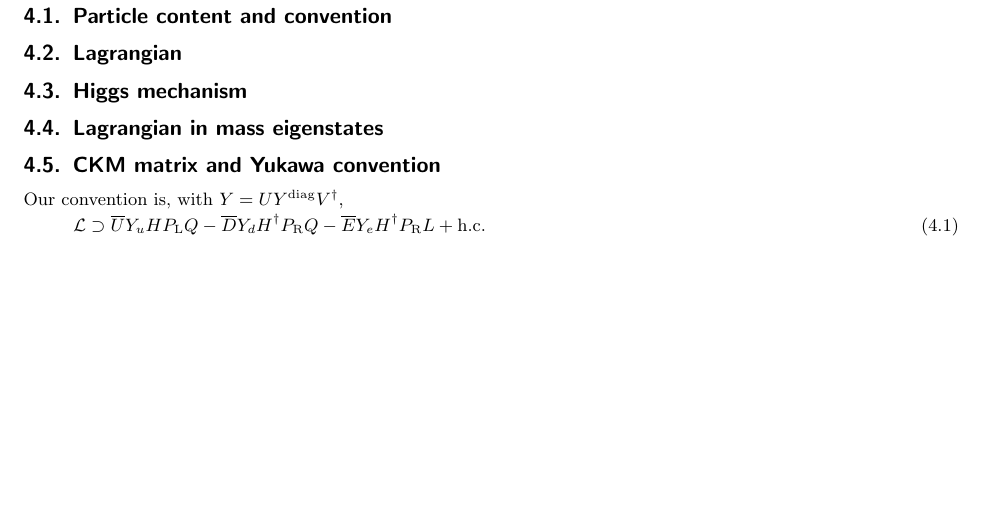
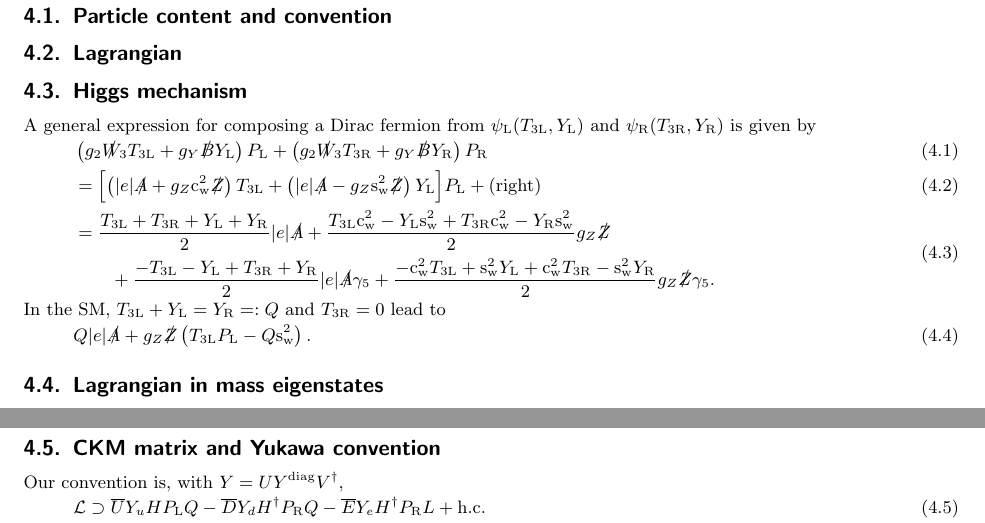
Before and after one commit to misho104/hepphCheatSheet, a LaTeX document (CheatSheet.tex, which reads StandardModel.tex): part of page 6 of 30 before the commit and two parts of pages 6 and 7 of 32 after it, the two joined at a grey line, cut so that both start at the same text, the shorter picture padded with empty space. Compiled offline with pdfLaTeX.

Commit message:
feat: add equations from my old notes

```diff
--- a/StandardModel.tex
+++ b/StandardModel.tex
@@ -11,7 +11,40 @@
 \subsection{Particle content and convention}
 \subsection{Lagrangian}
 \subsection{Higgs mechanism}
+
+A general expression for composing a Dirac fermion from $\psi\w L(T\w{3L}, Y\w L)$ and $\psi\w R(T\w{3R}, Y\w R)$ is given by
+\begin{align}
+& \left(
+  {g_2} \slashedW[_3] T\w{3L}
+ +{g_Y} \slashed{B} Y\w{L}\right)\PL
+ + \left(
+  {g_2} \slashedW[_3] T\w{3R}
+ +{g_Y} \slashed{B} Y\w{R}\right)\PR\\
+&=\Bigl[
+  \left(|e|\slashed A+g_Z\cw^2\slashed Z\right) T\w{3L}
+ +\left(|e|\slashed A-g_Z\sw^2\slashed Z\right) Y\w {L}\Bigr]\PL
+ + \text{(right)}\\
+\begin{split}
+&=
+   \frac{T\w{3L}+T\w{3R}+Y\w L+Y\w R}{2}
+  |e|\slashed A
+  +\frac{T\w{3L}\cw^2 - Y\w {L}\sw^2 + T\w{3R}\cw^2 - Y\w {R}\sw^2}{2}
+  g_Z\slashed Z\\
+&\qquad
+ +\frac{- T\w{3L} - Y\w {L} + T\w{3R} + Y\w {R}}2
+ |e|\slashed A\gamma_5
+ +\frac{ -\cw^2 T\w{3L} +\sw^2 Y\w {L} +\cw^2 T\w{3R} -\sw^2 Y\w {R}}{2}
+ g_Z \slashed Z\gamma_5.
+\end{split}
+\end{align}
+In the SM, $T\w{3L}+Y\w L=Y\w{R}=:Q$ and $T\w{3R}=0$ lead to
+\begin{equation}
+   Q |e|\slashed A
+  +g_Z\slashed Z \left(T\w{3L}\PL - Q\sw^2\right).
+\end{equation}
 \subsection{Lagrangian in mass eigenstates}
+
+\clearpage
 
 \subsection{CKM matrix and Yukawa convention}\label{sec:SM-CKM}
 Our convention is, with  $Y=UY\wdiag V^\dagger$,
```
Also changed, not shown: CheatSheet.tex (+22 -1 lines), MSSM.tex (+20 -0 lines), CheatSheet.pdf.
